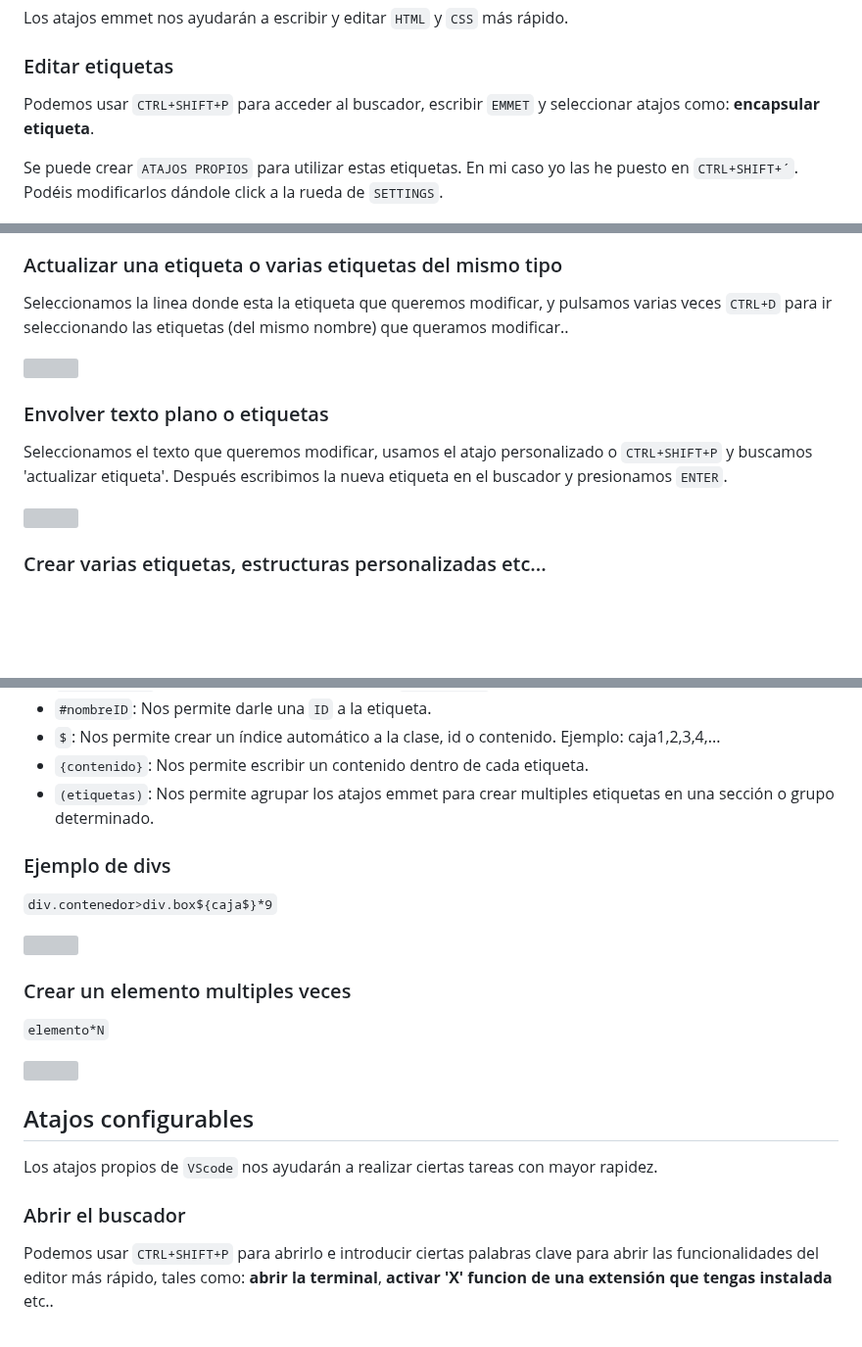
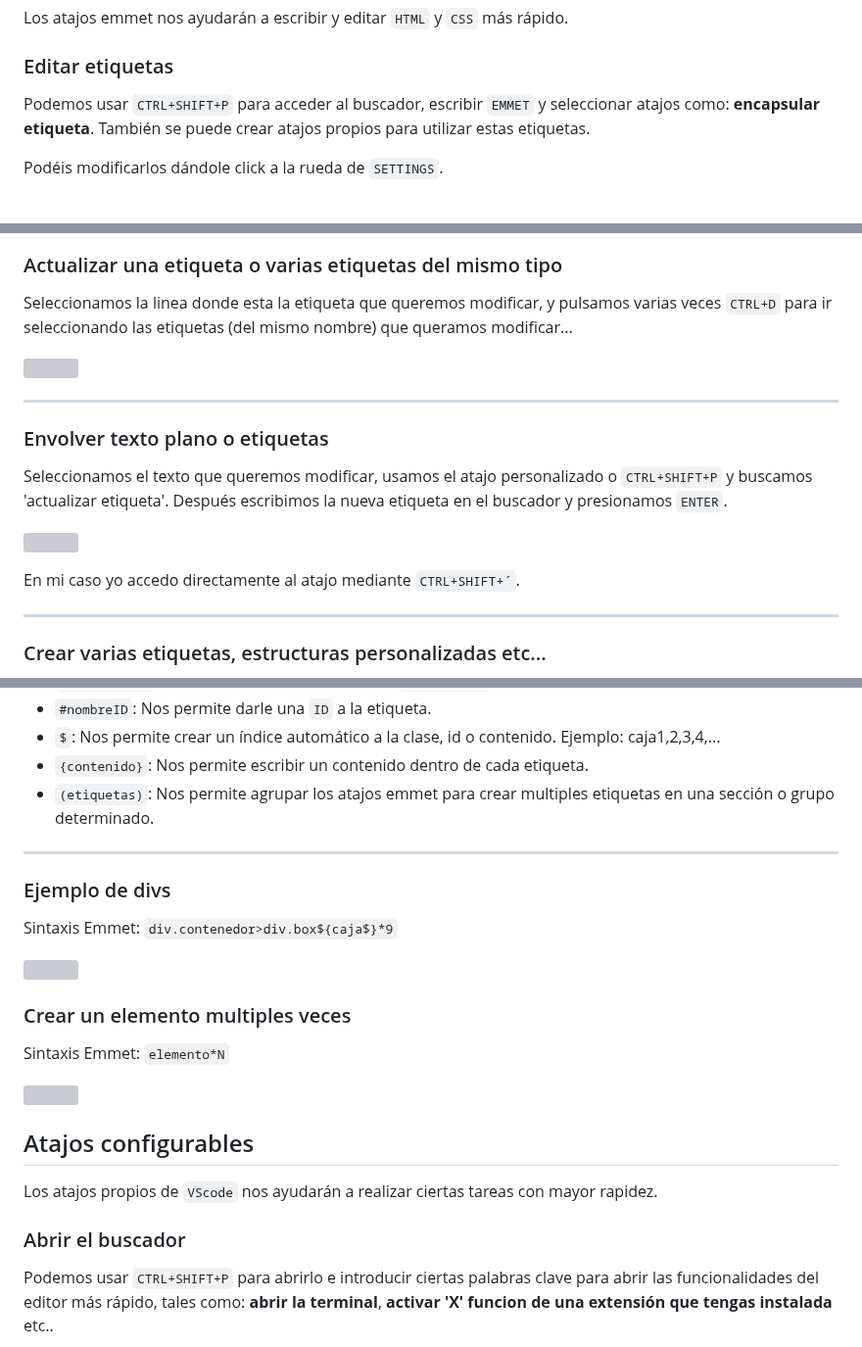
Before and after one commit to Maax3/Atajos_VS, a Markdown page: README.md, 3 parts joined by grey strips. Shown at 98% size. GitHub-like rendering; blank space fills up the shorter version; grey boxes are pictures that could not be loaded.

Commit message:
modificaciones y correcciones al texto

```diff
--- a/README.md
+++ b/README.md
@@ -10,25 +10,28 @@ Los atajos emmet nos ayudarán a escribir y editar ``HTML`` y ``CSS`` más rápi
 
 ### Editar etiquetas
 
-Podemos usar ``CTRL+SHIFT+P`` para acceder al buscador, escribir ``EMMET`` y seleccionar atajos como: __encapsular etiqueta__.
+Podemos usar ``CTRL+SHIFT+P`` para acceder al buscador, escribir ``EMMET`` y seleccionar atajos como: __encapsular etiqueta__. También se puede crear atajos propios para utilizar estas etiquetas.
 
-Se puede crear ``ATAJOS PROPIOS`` para utilizar estas etiquetas. En mi caso yo las he puesto en ``CTRL+SHIFT+´``. Podéis modificarlos dándole click a la rueda de ``SETTINGS``.
+Podéis modificarlos dándole click a la rueda de ``SETTINGS``.
 
 ![](imgs/atj2.png)
 
 ### Actualizar una etiqueta o varias etiquetas del mismo tipo
 
-Seleccionamos la linea donde esta la etiqueta que queremos modificar, y pulsamos varias veces ``CTRL+D`` para ir seleccionando las etiquetas (del mismo nombre) que queramos modificar..
+Seleccionamos la linea donde esta la etiqueta que queremos modificar, y pulsamos varias veces ``CTRL+D`` para ir seleccionando las etiquetas (del mismo nombre) que queramos modificar...
 
 ![](imgs/gif6.gif)
 
-
+----
 ### Envolver texto plano o etiquetas
 
 Seleccionamos el texto que queremos modificar, usamos el atajo personalizado o ``CTRL+SHIFT+P`` y buscamos 'actualizar etiqueta'. Después escribimos la nueva etiqueta en el buscador y presionamos ``ENTER``.
 
 ![](imgs/gif4.gif)
 
+En mi caso yo accedo directamente al atajo mediante ``CTRL+SHIFT+´``.
+
+----
 ### Crear varias etiquetas, estructuras personalizadas etc...
 
 En la mayoria de combinaciones escribiremos la __etiqueta HTML__ seguida de algún ``SELECTOR DE CSS`` para hacer la combinación que necesitemos en su momento.
@@ -42,15 +45,16 @@ En la mayoria de combinaciones escribiremos la __etiqueta HTML__ seguida de alg
 * ``{contenido}``: Nos permite escribir un contenido dentro de cada etiqueta.
 * ``(etiquetas)``: Nos permite agrupar los atajos emmet para crear multiples etiquetas en una sección o grupo determinado.
 
+----
 ### Ejemplo de divs
 
-``div.contenedor>div.box${caja$}*9``
+Sintaxis Emmet: ``div.contenedor>div.box${caja$}*9``
 
 ![](imgs/gif1.gif)
 
 ### Crear un elemento multiples veces
 
-``elemento*N``
+Sintaxis Emmet: ``elemento*N``
 
 ![](imgs/gif2.gif)
 
@@ -59,5 +63,6 @@ Los atajos propios de ``VScode`` nos ayudarán a realizar ciertas tareas con may
 
 ### Abrir el buscador
 Podemos usar ``CTRL+SHIFT+P`` para abrirlo e introducir ciertas palabras clave para abrir las funcionalidades del editor más rápido, tales como: __abrir la terminal__, __activar 'X' funcion de una extensión que tengas instalada__ etc..
+
 ![](imgs/atj1.png)
 
```
Also changed, not shown: other parts of README.md (+2 -1 lines).
